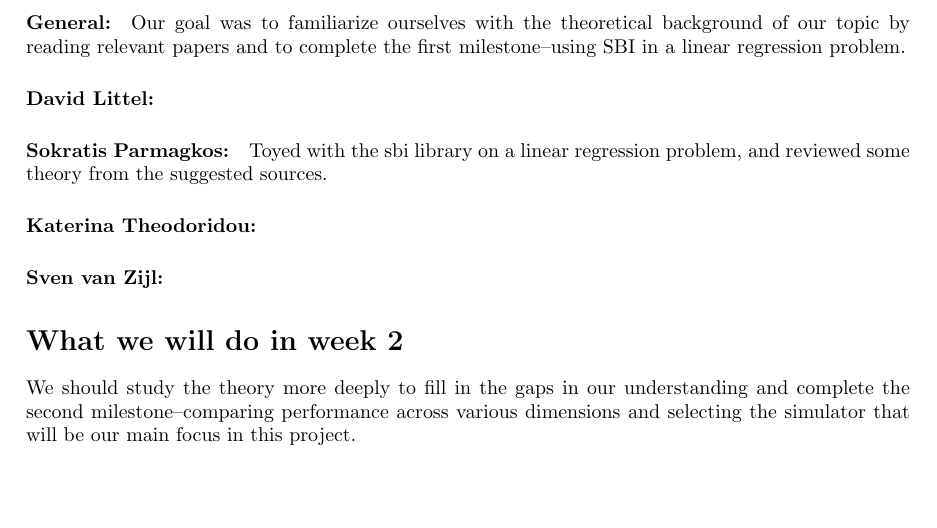
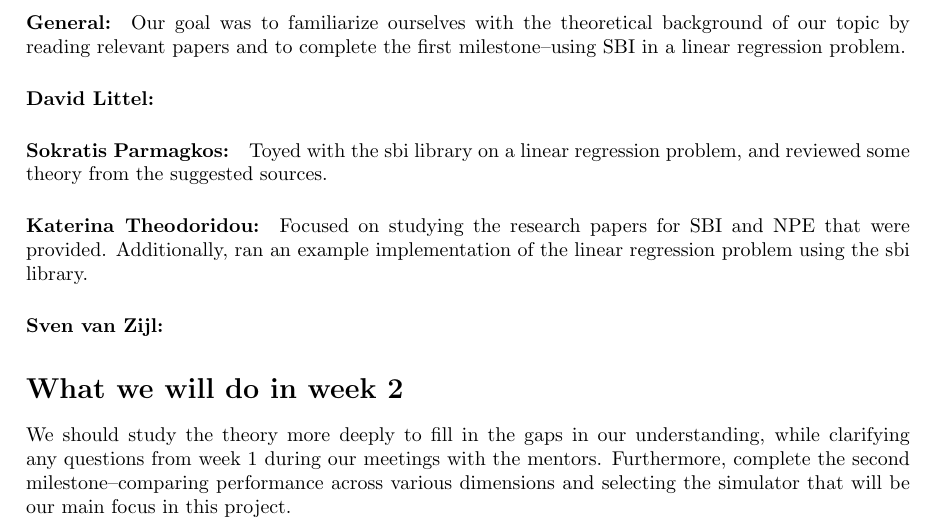
Before and after one commit to n3vSvZ/SBI_Project2b, a LaTeX document (Progress Reports/Progress_Report_Week1.tex): part of the page, cut so that both start at the same text, the shorter picture padded with empty space. Compiled offline with pdfLaTeX.

Commit message:
Update Progress_Report_Week1.tex

```diff
--- a/Progress Reports/Progress_Report_Week1.tex
+++ b/Progress Reports/Progress_Report_Week1.tex
@@ -19,10 +19,12 @@ Our goal was to familiarize ourselves with the theoretical background of our top
 
 \paragraph{Sokratis Parmagkos:}
 Toyed with the sbi library on a linear regression problem, and reviewed some theory from the suggested sources.
+
 \paragraph{Katerina Theodoridou:}
+Focused on studying the research papers for SBI and NPE that were provided. Additionally, ran an example implementation of the linear regression problem using the sbi library.
 
 \paragraph{Sven van Zijl:}
 
 \section*{What we will do in week 2}
-We should study the theory more deeply to fill in the gaps in our understanding and complete the second milestone--comparing performance across various dimensions and selecting the simulator that will be our main focus in this project.
+We should study the theory more deeply to fill in the gaps in our understanding, while clarifying any questions from week 1 during our meetings with the mentors. Furthermore, complete the second milestone--comparing performance across various dimensions and selecting the simulator that will be our main focus in this project.
 \end{document}
```
